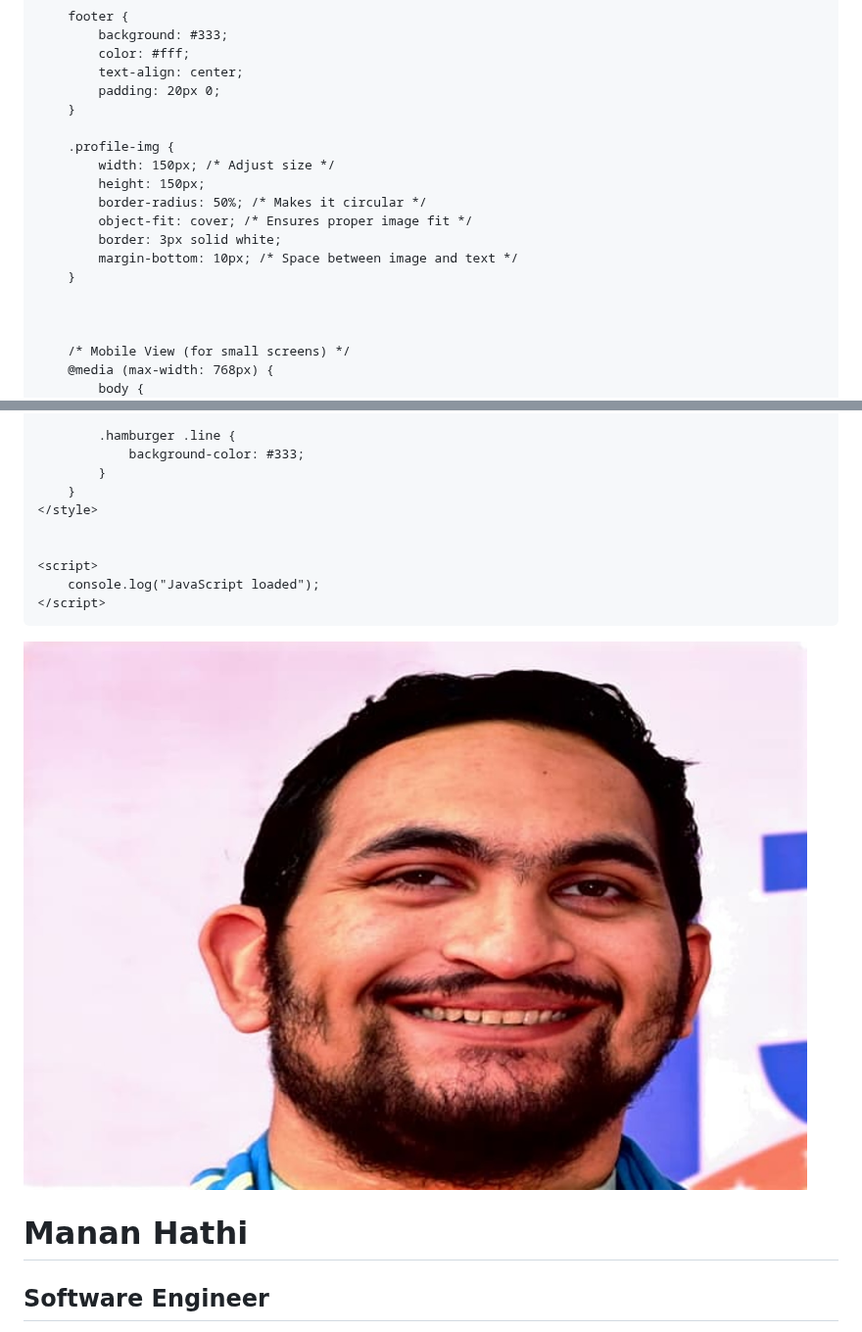
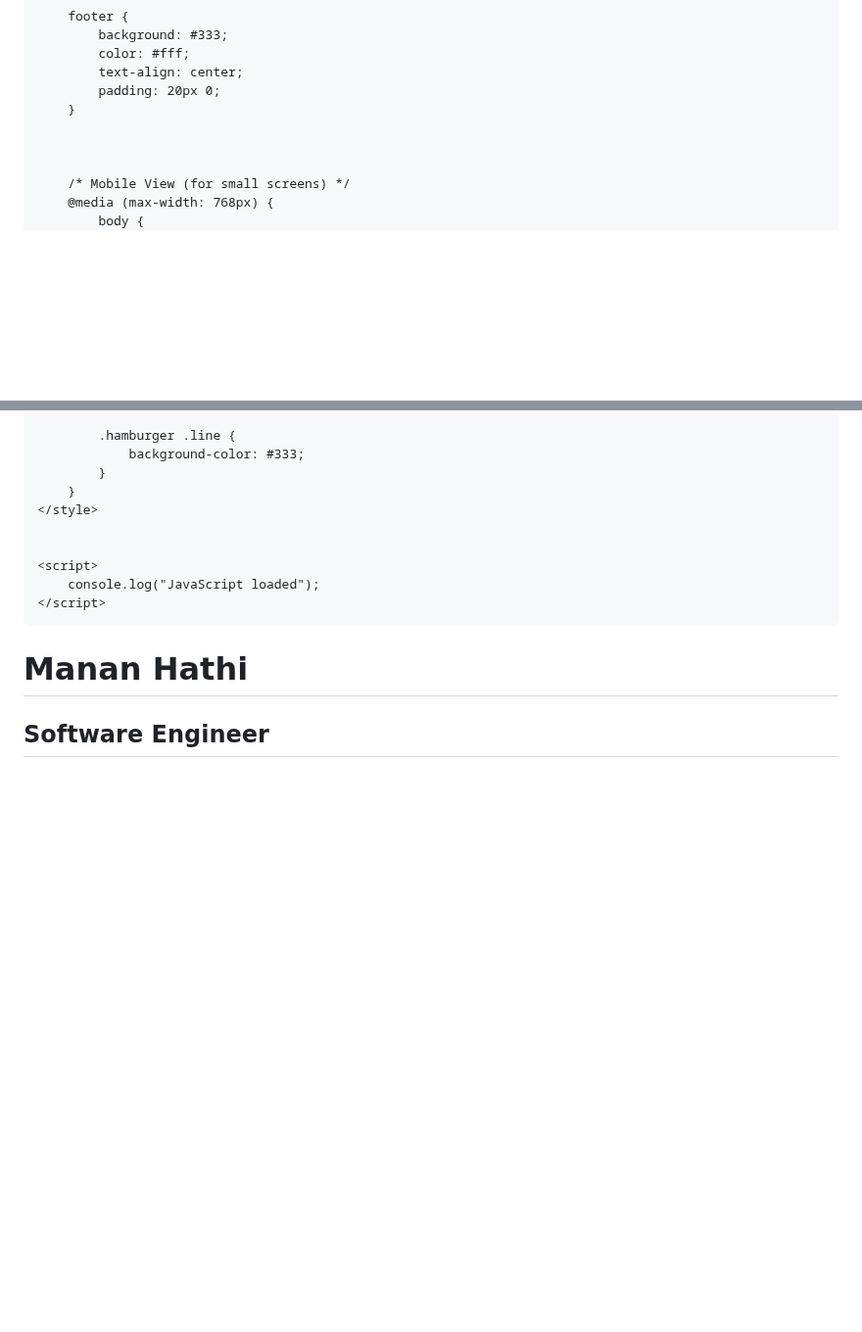
Before and after one commit to hathimanan/hathimanan.github.io, a Markdown page: README.md, 2 parts joined by grey strips. Shown at 98% size. Drawn GitHub-style; blank space fills up the shorter version.

```diff
--- a/README.md
+++ b/README.md
@@ -153,15 +153,6 @@
             padding: 20px 0;
         }
 
-        .profile-img {
-            width: 150px; /* Adjust size */
-            height: 150px;
-            border-radius: 50%; /* Makes it circular */
-            object-fit: cover; /* Ensures proper image fit */
-            border: 3px solid white;
-            margin-bottom: 10px; /* Space between image and text */
-        }
-
 
 
         /* Mobile View (for small screens) */
@@ -219,7 +210,6 @@
 <body>
     <header>
         <div class="container">
-            <img src="profile.jpg" alt="Profile Picture" class="profile-img">
             <h1>Manan Hathi</h1>
             <h2>Software Engineer</h2>
             <nav>
```
